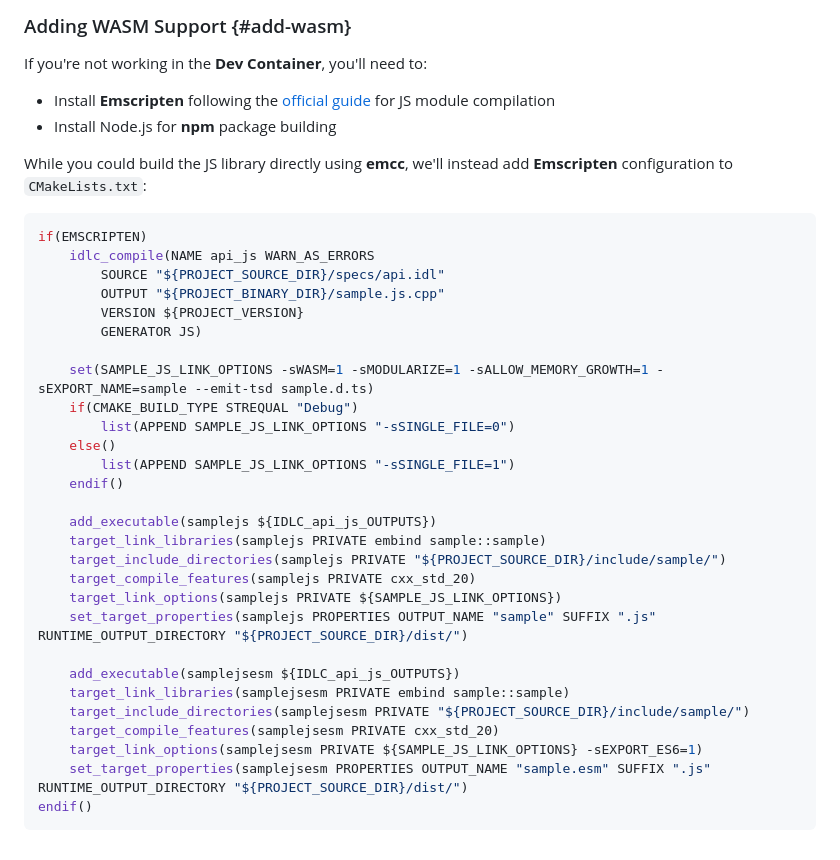
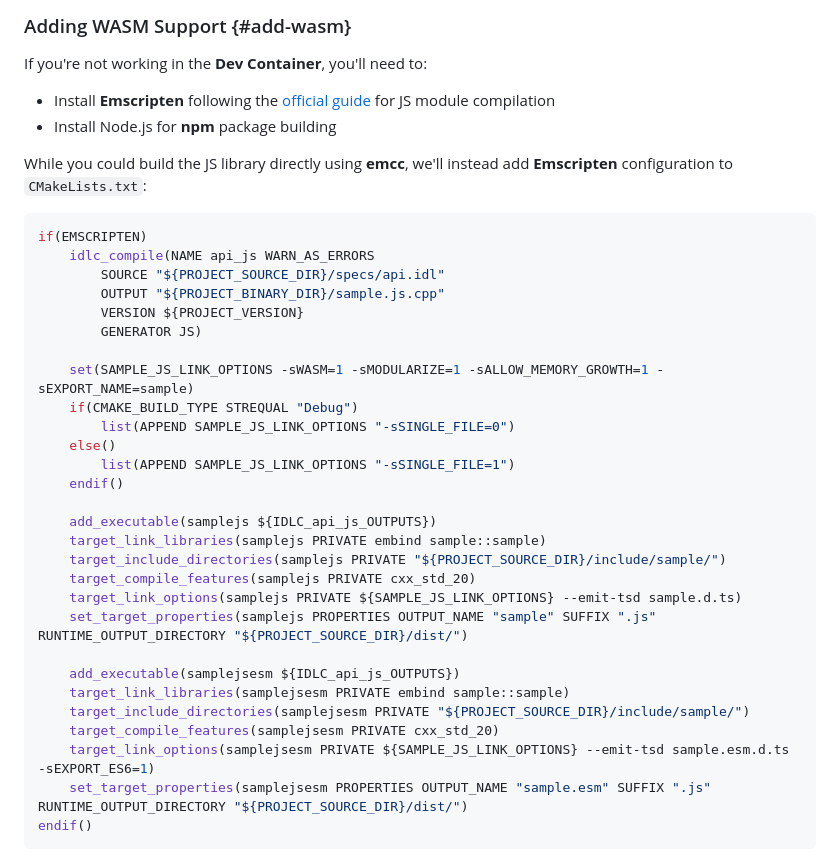
Before and after one commit to VladimirShaleev/idlc, a Markdown page: doc/quick-start.md, the part around the change. GitHub-like rendering.

````diff
--- a/doc/quick-start.md
+++ b/doc/quick-start.md
@@ -545,7 +545,7 @@ ctest --test-dir build --output-on-failure
 ### Adding WASM Support {#add-wasm}
 
 If you're not working in the **Dev Container**, you'll need to:
-- Install **Emscripten** following the [official guide]((https://emscripten.org/docs/getting_started/downloads.html)) for JS module compilation
+- Install **Emscripten** following the [official guide](https://emscripten.org/docs/getting_started/downloads.html) for JS module compilation
 - Install Node.js for **npm** package building
 
 While you could build the JS library directly using **emcc**, we'll instead add **Emscripten** configuration to `CMakeLists.txt`:
@@ -558,7 +558,7 @@ if(EMSCRIPTEN)
         VERSION ${PROJECT_VERSION}
         GENERATOR JS)
 
-    set(SAMPLE_JS_LINK_OPTIONS -sWASM=1 -sMODULARIZE=1 -sALLOW_MEMORY_GROWTH=1 -sEXPORT_NAME=sample --emit-tsd sample.d.ts)
+    set(SAMPLE_JS_LINK_OPTIONS -sWASM=1 -sMODULARIZE=1 -sALLOW_MEMORY_GROWTH=1 -sEXPORT_NAME=sample)
     if(CMAKE_BUILD_TYPE STREQUAL "Debug")
         list(APPEND SAMPLE_JS_LINK_OPTIONS "-sSINGLE_FILE=0")
     else()
@@ -569,14 +569,14 @@ if(EMSCRIPTEN)
     target_link_libraries(samplejs PRIVATE embind sample::sample)
     target_include_directories(samplejs PRIVATE "${PROJECT_SOURCE_DIR}/include/sample/")
     target_compile_features(samplejs PRIVATE cxx_std_20)
-    target_link_options(samplejs PRIVATE ${SAMPLE_JS_LINK_OPTIONS})
+    target_link_options(samplejs PRIVATE ${SAMPLE_JS_LINK_OPTIONS} --emit-tsd sample.d.ts)
     set_target_properties(samplejs PROPERTIES OUTPUT_NAME "sample" SUFFIX ".js" RUNTIME_OUTPUT_DIRECTORY "${PROJECT_SOURCE_DIR}/dist/")
 
     add_executable(samplejsesm ${IDLC_api_js_OUTPUTS})
     target_link_libraries(samplejsesm PRIVATE embind sample::sample)
     target_include_directories(samplejsesm PRIVATE "${PROJECT_SOURCE_DIR}/include/sample/")
     target_compile_features(samplejsesm PRIVATE cxx_std_20)
-    target_link_options(samplejsesm PRIVATE ${SAMPLE_JS_LINK_OPTIONS} -sEXPORT_ES6=1)
+    target_link_options(samplejsesm PRIVATE ${SAMPLE_JS_LINK_OPTIONS} --emit-tsd sample.esm.d.ts -sEXPORT_ES6=1)
     set_target_properties(samplejsesm PROPERTIES OUTPUT_NAME "sample.esm" SUFFIX ".js" RUNTIME_OUTPUT_DIRECTORY "${PROJECT_SOURCE_DIR}/dist/")
 endif()
 ```
````
Also changed, not shown: doc/embedded-compiler.md (+1 -1 lines), doc/language-guide.md (+1 -1 lines).
